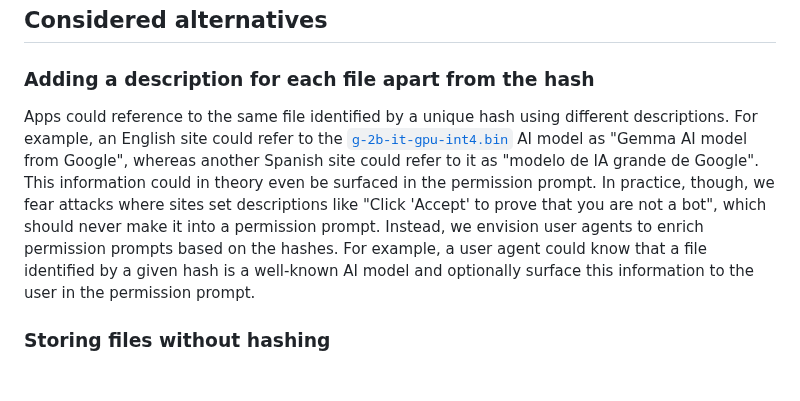
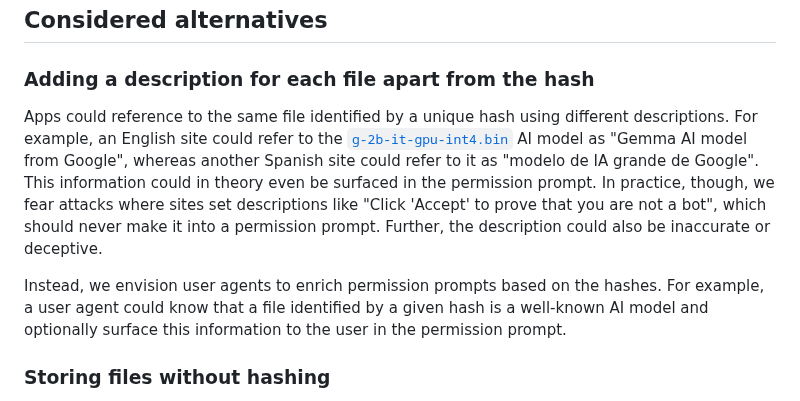
Before and after one commit to explainers-by-googlers/cross-origin-storage, a Markdown page: README.md, the part around the change. Rendered like a GitHub page; blank space fills up the shorter version.

Commit message:
Add  inaccurate/deceptive desc

```diff
--- a/README.md
+++ b/README.md
@@ -528,7 +528,9 @@ If a user already has manually downloaded a file like a large AI model, should t
 
 ### Adding a description for each file apart from the hash
 
-Apps could reference to the same file identified by a unique hash using different descriptions. For example, an English site could refer to the [`g-2b-it-gpu-int4.bin`](https://storage.googleapis.com/jmstore/kaggleweb/grader/g-2b-it-gpu-int4.bin) AI model as "Gemma AI model from Google", whereas another Spanish site could refer to it as "modelo de IA grande de Google". This information could in theory even be surfaced in the permission prompt. In practice, though, we fear attacks where sites set descriptions like "Click 'Accept' to prove that you are not a bot", which should never make it into a permission prompt. Instead, we envision user agents to enrich permission prompts based on the hashes. For example, a user agent could know that a file identified by a given hash is a well-known AI model and optionally surface this information to the user in the permission prompt.
+Apps could reference to the same file identified by a unique hash using different descriptions. For example, an English site could refer to the [`g-2b-it-gpu-int4.bin`](https://storage.googleapis.com/jmstore/kaggleweb/grader/g-2b-it-gpu-int4.bin) AI model as "Gemma AI model from Google", whereas another Spanish site could refer to it as "modelo de IA grande de Google". This information could in theory even be surfaced in the permission prompt. In practice, though, we fear attacks where sites set descriptions like "Click 'Accept' to prove that you are not a bot", which should never make it into a permission prompt. Further, the description could also be inaccurate or deceptive.
+
+Instead, we envision user agents to enrich permission prompts based on the hashes. For example, a user agent could know that a file identified by a given hash is a well-known AI model and optionally surface this information to the user in the permission prompt.
 
 ### Storing files without hashing
 
```
